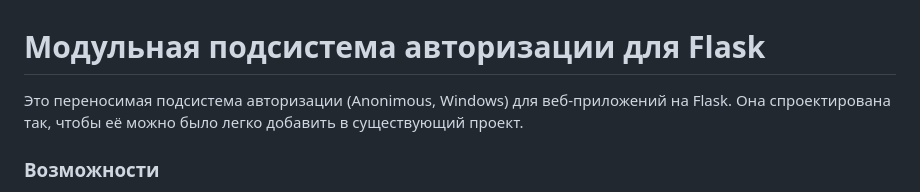
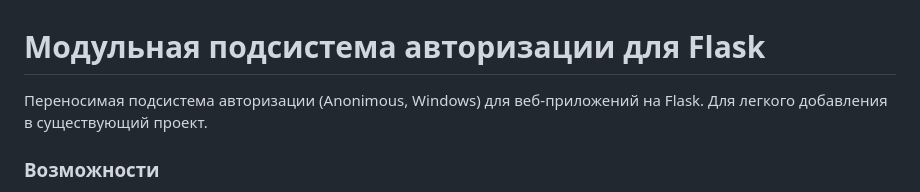
Before and after one commit to vuguzum/authorize-web, a Markdown page: README.md, the part around the change. Rendered like a GitHub page.

Commit message:
Simplify description of the authorization subsystem
Removed unnecessary wording for clarity.

```diff
--- a/README.md
+++ b/README.md
@@ -1,6 +1,6 @@
 # Модульная подсистема авторизации для Flask
 
-Это переносимая подсистема авторизации (Anonimous, Windows) для веб-приложений на Flask. Она спроектирована так, чтобы её можно было легко добавить в существующий проект.
+Переносимая подсистема авторизации (Anonimous, Windows) для веб-приложений на Flask. Для легкого добавления в существующий проект.
 
 ### Возможности
 
```
